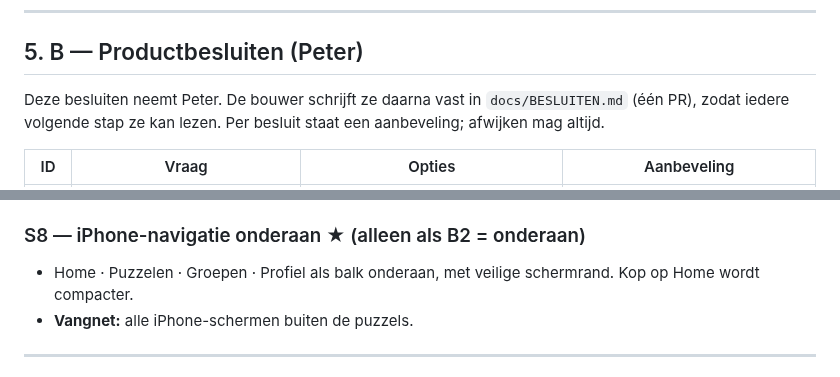
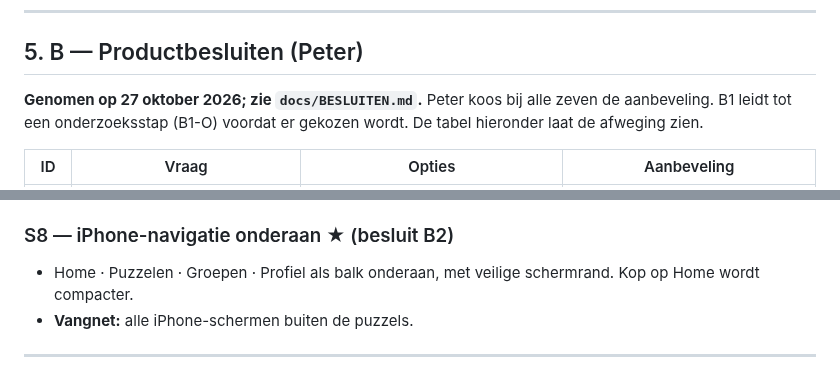
Before and after one commit to Kaasknakker/Gepuzzellig, a Markdown page: docs/VERBETERPLAN.md, 2 parts joined by grey strips. GitHub-like rendering.

```diff
--- a/docs/VERBETERPLAN.md
+++ b/docs/VERBETERPLAN.md
@@ -140,7 +141,7 @@ Status: *open* · *bezig* · *in review* · *klaar* · *geschrapt (reden)*
 
 ## 5. B — Productbesluiten (Peter)
 
-Deze besluiten neemt Peter. De bouwer schrijft ze daarna vast in `docs/BESLUITEN.md` (één PR), zodat iedere volgende stap ze kan lezen. Per besluit staat een aanbeveling; afwijken mag altijd.
+**Genomen op 27 oktober 2026; zie `docs/BESLUITEN.md`.** Peter koos bij alle zeven de aanbeveling. B1 leidt tot een onderzoeksstap (B1-O) voordat er gekozen wordt. De tabel hieronder laat de afweging zien.
 
 | ID | Vraag | Opties | Aanbeveling |
 | --- | --- | --- | --- |
@@ -344,7 +351,7 @@ Vanaf hier verandert het uiterlijk. Per stap: eerst op de testsite laten zien, P
   - de teller (“1 klein zetje · 3 volledige hints”) uit het hintpaneel; die hoort op de Klaar-kaart.
 - **Vangnet:** `bin-menu`, `hint-*`.
 
-### S8 — iPhone-navigatie onderaan ★ (alleen als B2 = onderaan)
+### S8 — iPhone-navigatie onderaan ★ (besluit B2)
 
 - Home · Puzzelen · Groepen · Profiel als balk onderaan, met veilige schermrand. Kop op Home wordt compacter.
 - **Vangnet:** alle iPhone-schermen buiten de puzzels.
```
Also changed, not shown: other parts of docs/VERBETERPLAN.md (+11 -4 lines), docs/BESLUITEN.md (added, +36 -0 lines).
